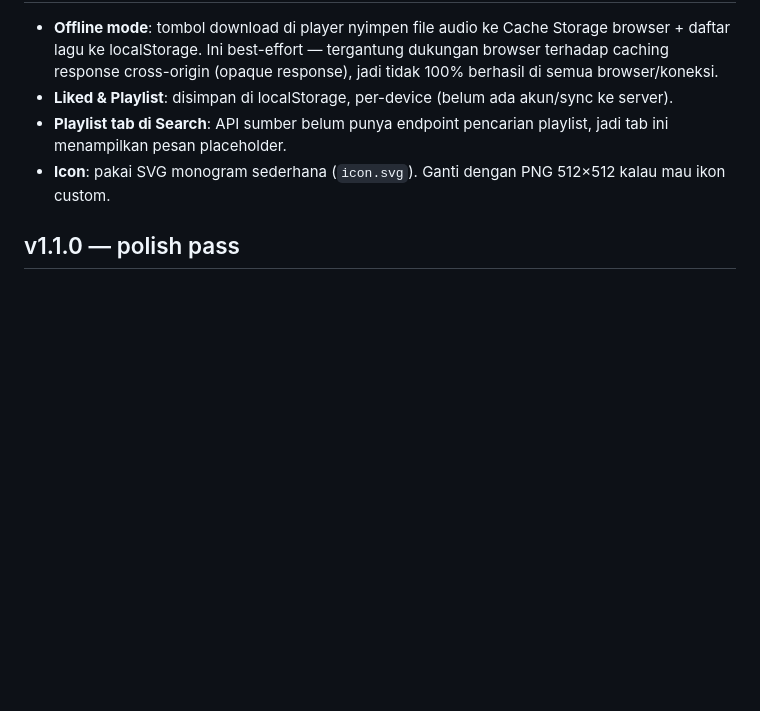
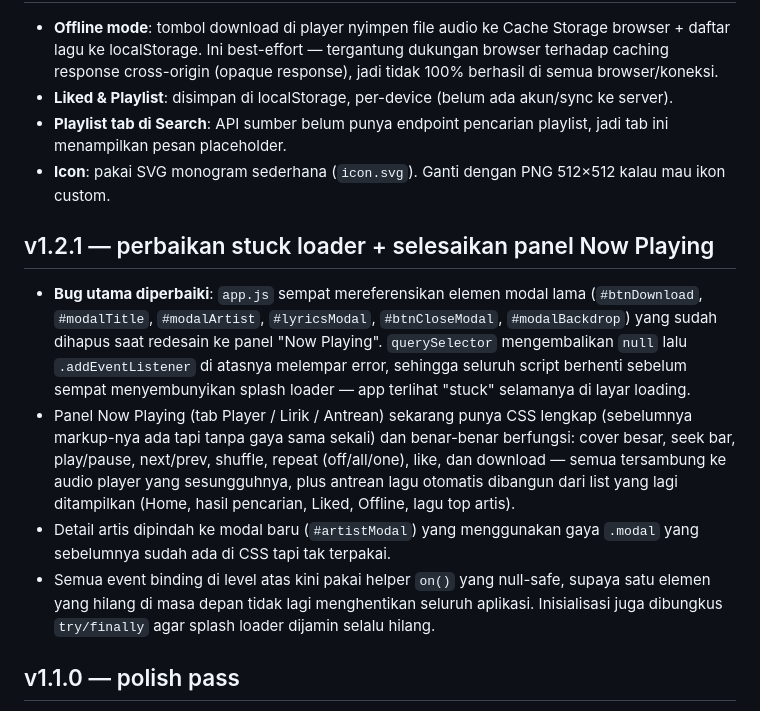
Before and after one commit to fidzzcodex-me/youmusic-x, a Markdown page: README.md, the part around the change. GitHub-like rendering; blank space fills up the shorter version.

```diff
--- a/README.md
+++ b/README.md
@@ -57,6 +57,27 @@ vercel --prod
   menampilkan pesan placeholder.
 - **Icon**: pakai SVG monogram sederhana (`icon.svg`). Ganti dengan PNG 512×512 kalau mau ikon custom.
 
+## v1.2.1 — perbaikan stuck loader + selesaikan panel Now Playing
+
+- **Bug utama diperbaiki**: `app.js` sempat mereferensikan elemen modal lama
+  (`#btnDownload`, `#modalTitle`, `#modalArtist`, `#lyricsModal`, `#btnCloseModal`,
+  `#modalBackdrop`) yang sudah dihapus saat redesain ke panel "Now Playing".
+  `querySelector` mengembalikan `null` lalu `.addEventListener` di atasnya
+  melempar error, sehingga seluruh script berhenti sebelum sempat
+  menyembunyikan splash loader — app terlihat "stuck" selamanya di layar loading.
+- Panel Now Playing (tab Player / Lirik / Antrean) sekarang punya CSS lengkap
+  (sebelumnya markup-nya ada tapi tanpa gaya sama sekali) dan benar-benar
+  berfungsi: cover besar, seek bar, play/pause, next/prev, shuffle, repeat
+  (off/all/one), like, dan download — semua tersambung ke audio player yang
+  sesungguhnya, plus antrean lagu otomatis dibangun dari list yang lagi
+  ditampilkan (Home, hasil pencarian, Liked, Offline, lagu top artis).
+- Detail artis dipindah ke modal baru (`#artistModal`) yang menggunakan gaya
+  `.modal` yang sebelumnya sudah ada di CSS tapi tak terpakai.
+- Semua event binding di level atas kini pakai helper `on()` yang null-safe,
+  supaya satu elemen yang hilang di masa depan tidak lagi menghentikan
+  seluruh aplikasi. Inisialisasi juga dibungkus `try/finally` agar splash
+  loader dijamin selalu hilang.
+
 ## v1.1.0 — polish pass
 
 - Animasi via [AOS](https://michalsnik.github.io/aos/) (scroll reveal) + micro-interaction custom
```
